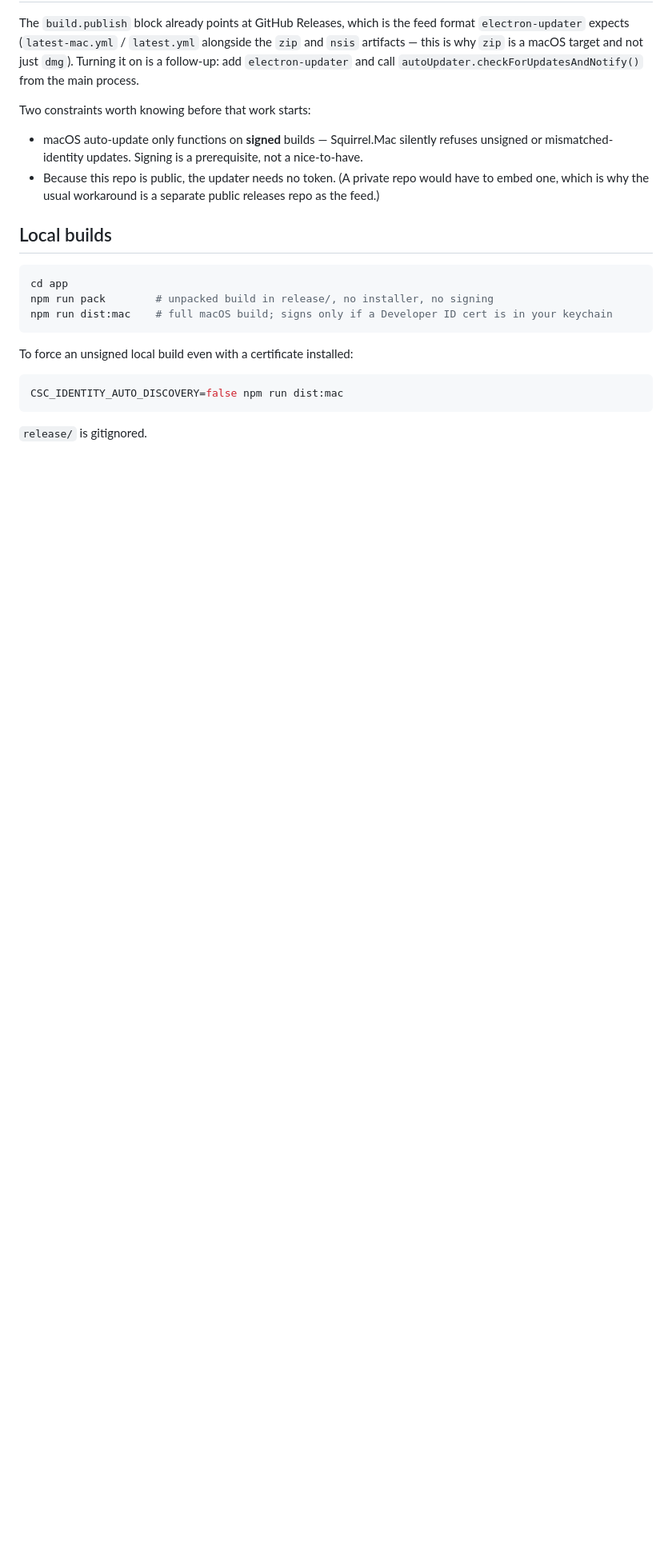
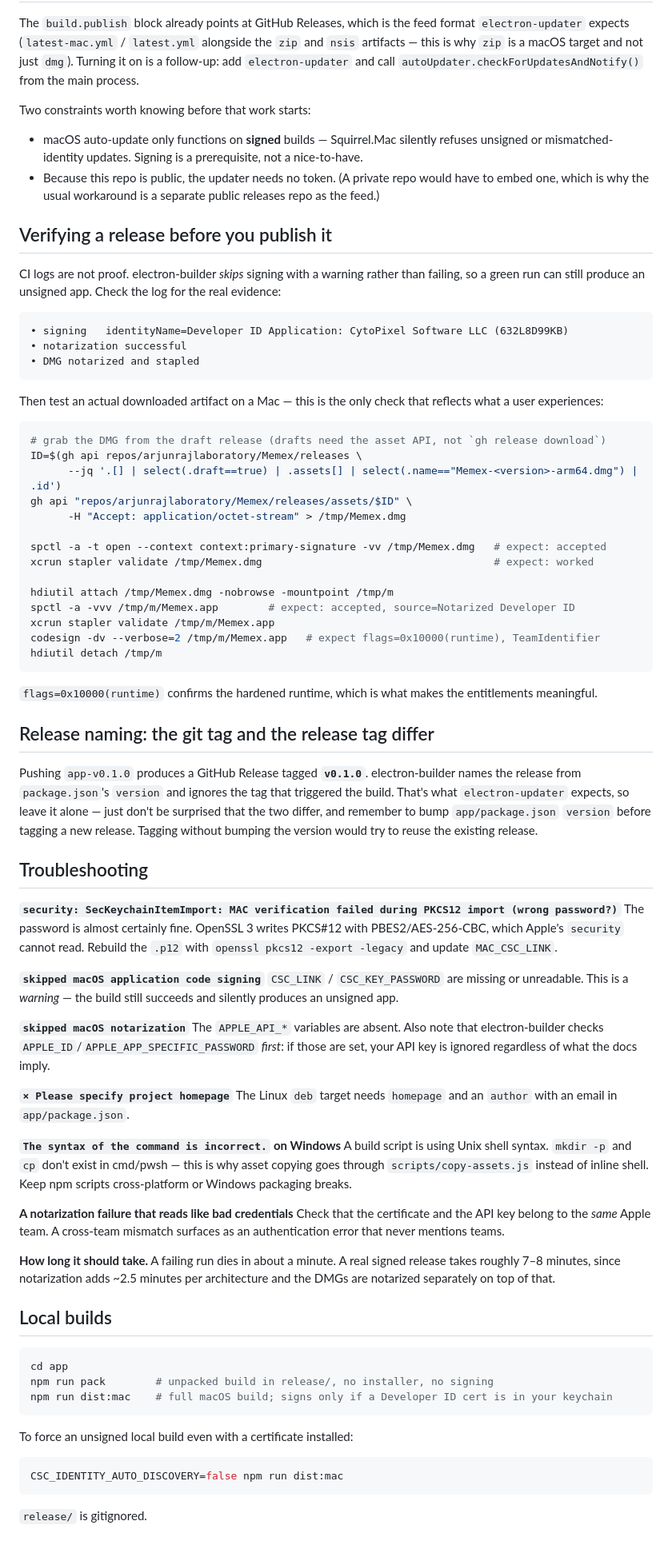
Before and after one commit to arjunrajlaboratory/Memex, a Markdown page: docs/RELEASING.md, the part around the change. Shown at 80% size. GitHub-like rendering; blank space fills up the shorter version.

Commit message:
docs: capture the full release-pipeline playbook
Records everything learned bringing the first signed release up, so the next
person (or the next release) doesn't rediscover it:

- how to verify a release artifact for real (spctl / stapler / codesign on a
  downloaded DMG), and why a green CI run is not proof — electron-builder skips
  signing with a warning rather than failing
- the git tag vs release tag divergence (app-v0.1.0 -> v0.1.0) and the need to
  bump package.json version before tagging
- a troubleshooting section for each failure actually hit: the OpenSSL 3 PKCS#12
  import error, silent signing/notarization skips, the deb homepage requirement,
  the Windows shell-syntax failure, and cross-team credential mismatch
- realistic timings, so a 7-minute run doesn't look hung

Co-Authored-By: Claude Fable 5 <noreply@anthropic.com>
Claude-Session: https://claude.ai/code/session_01CFQsK7bpAmCwrSMpxYM5BC

````diff
--- a/docs/RELEASING.md
+++ b/docs/RELEASING.md
@@ -324,6 +324,85 @@ Two constraints worth knowing before that work starts:
   have to embed one, which is why the usual workaround is a separate public
   releases repo as the feed.)
 
+## Verifying a release before you publish it
+
+CI logs are not proof. electron-builder *skips* signing with a warning rather
+than failing, so a green run can still produce an unsigned app. Check the log for
+the real evidence:
+
+```
+• signing   identityName=Developer ID Application: CytoPixel Software LLC (632L8D99KB)
+• notarization successful
+• DMG notarized and stapled
+```
+
+Then test an actual downloaded artifact on a Mac — this is the only check that
+reflects what a user experiences:
+
+```bash
+# grab the DMG from the draft release (drafts need the asset API, not `gh release download`)
+ID=$(gh api repos/arjunrajlaboratory/Memex/releases \
+      --jq '.[] | select(.draft==true) | .assets[] | select(.name=="Memex-<version>-arm64.dmg") | .id')
+gh api "repos/arjunrajlaboratory/Memex/releases/assets/$ID" \
+      -H "Accept: application/octet-stream" > /tmp/Memex.dmg
+
+spctl -a -t open --context context:primary-signature -vv /tmp/Memex.dmg   # expect: accepted
+xcrun stapler validate /tmp/Memex.dmg                                     # expect: worked
+
+hdiutil attach /tmp/Memex.dmg -nobrowse -mountpoint /tmp/m
+spctl -a -vvv /tmp/m/Memex.app        # expect: accepted, source=Notarized Developer ID
+xcrun stapler validate /tmp/m/Memex.app
+codesign -dv --verbose=2 /tmp/m/Memex.app   # expect flags=0x10000(runtime), TeamIdentifier
+hdiutil detach /tmp/m
+```
+
+`flags=0x10000(runtime)` confirms the hardened runtime, which is what makes the
+entitlements meaningful.
+
+## Release naming: the git tag and the release tag differ
+
+Pushing `app-v0.1.0` produces a GitHub Release tagged **`v0.1.0`**. electron-builder
+names the release from `package.json`'s `version` and ignores the tag that
+triggered the build. That's what `electron-updater` expects, so leave it alone —
+just don't be surprised that the two differ, and remember to bump
+`app/package.json` `version` before tagging a new release. Tagging without
+bumping the version would try to reuse the existing release.
+
+## Troubleshooting
+
+**`security: SecKeychainItemImport: MAC verification failed during PKCS12 import (wrong password?)`**
+The password is almost certainly fine. OpenSSL 3 writes PKCS#12 with
+PBES2/AES-256-CBC, which Apple's `security` cannot read. Rebuild the `.p12` with
+`openssl pkcs12 -export -legacy` and update `MAC_CSC_LINK`.
+
+**`skipped macOS application code signing`**
+`CSC_LINK` / `CSC_KEY_PASSWORD` are missing or unreadable. This is a *warning* —
+the build still succeeds and silently produces an unsigned app.
+
+**`skipped macOS notarization`**
+The `APPLE_API_*` variables are absent. Also note that electron-builder checks
+`APPLE_ID`/`APPLE_APP_SPECIFIC_PASSWORD` *first*: if those are set, your API key
+is ignored regardless of what the docs imply.
+
+**`⨯ Please specify project homepage`**
+The Linux `deb` target needs `homepage` and an `author` with an email in
+`app/package.json`.
+
+**`The syntax of the command is incorrect.` on Windows**
+A build script is using Unix shell syntax. `mkdir -p` and `cp` don't exist in
+cmd/pwsh — this is why asset copying goes through `scripts/copy-assets.js`
+instead of inline shell. Keep npm scripts cross-platform or Windows packaging
+breaks.
+
+**A notarization failure that reads like bad credentials**
+Check that the certificate and the API key belong to the *same* Apple team. A
+cross-team mismatch surfaces as an authentication error that never mentions
+teams.
+
+**How long it should take.** A failing run dies in about a minute. A real signed
+release takes roughly 7–8 minutes, since notarization adds ~2.5 minutes per
+architecture and the DMGs are notarized separately on top of that.
+
 ## Local builds
 
 ```bash
````
